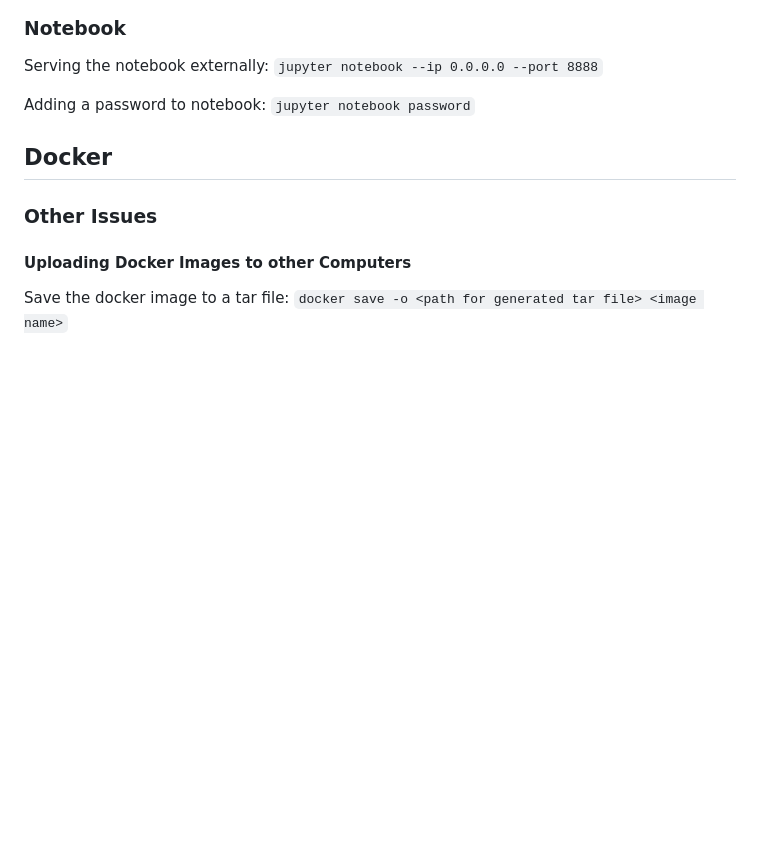
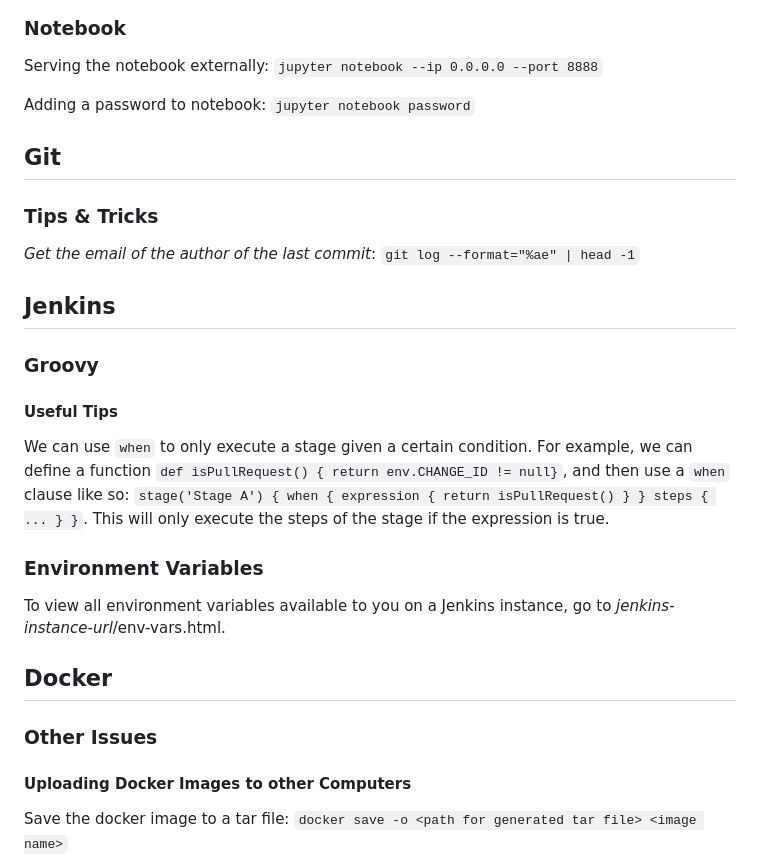
Before and after one commit to tomcotter7/gpt-cotts, a Markdown page: notes.md, the part around the change. GitHub-like rendering; blank space fills up the shorter version.

Commit message:
some additional notes

```diff
--- a/notes.md
+++ b/notes.md
@@ -20,6 +20,24 @@ Find IP address on Linux: `ifconfig | sed -En 's/127.0.0.1//;s/.*inet (addr:)?((
 Serving the notebook externally: `jupyter notebook --ip 0.0.0.0 --port 8888`
 
 Adding a password to notebook: `jupyter notebook password`
+
+## Git
+
+### Tips & Tricks
+
+*Get the email of the author of the last commit*: `git log --format="%ae" | head -1`
+
+## Jenkins
+
+### Groovy
+
+#### Useful Tips
+
+We can use `when` to only execute a stage given a certain condition. For example, we can define a function `def isPullRequest() { return env.CHANGE_ID != null}`, and then use a `when` clause like so: `stage('Stage A') { when { expression { return isPullRequest() } } steps { ... } }`. This will only execute the steps of the stage if the expression is true.
+
+### Environment Variables
+
+To view all environment variables available to you on a Jenkins instance, go to *jenkins-instance-url*/env-vars.html.
 
 ## Docker
 
```
